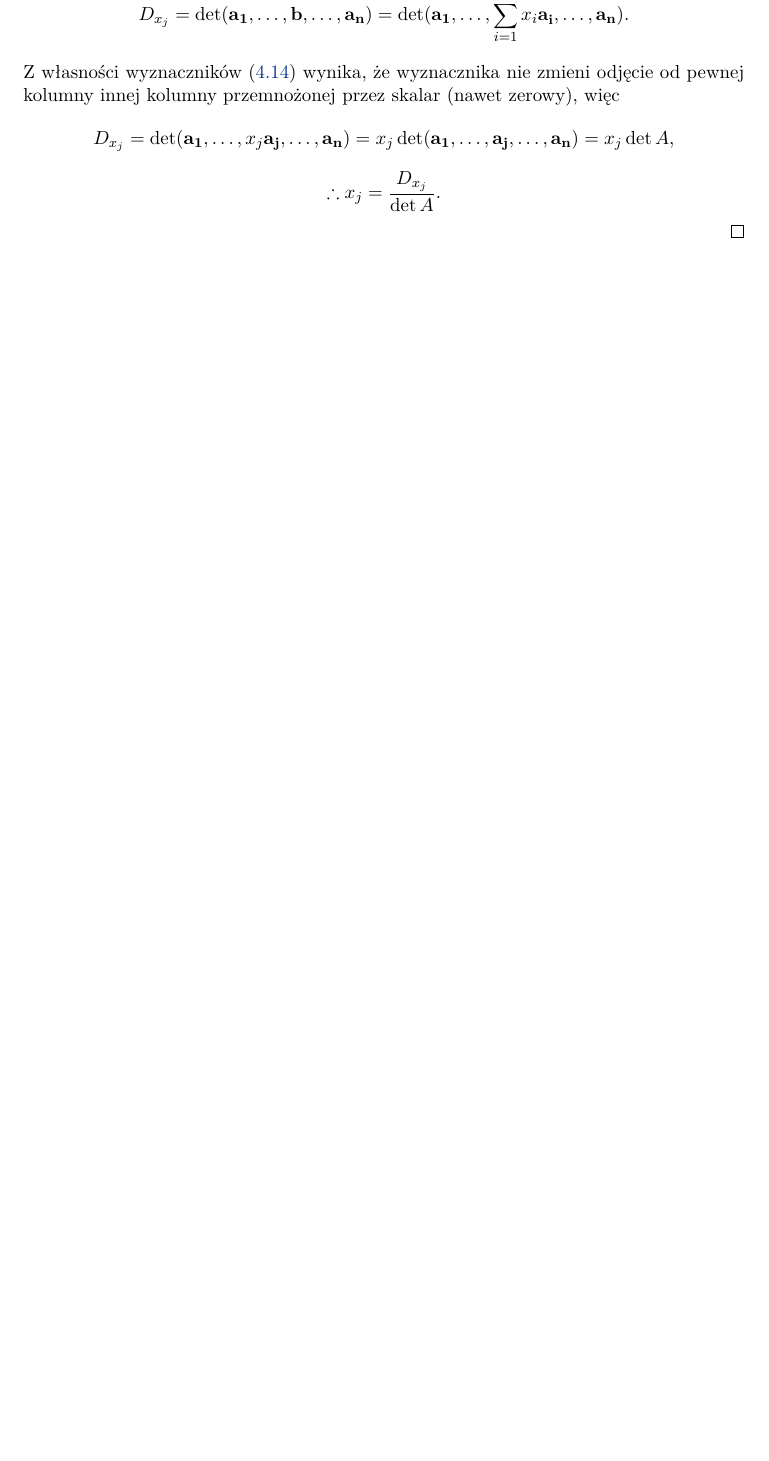
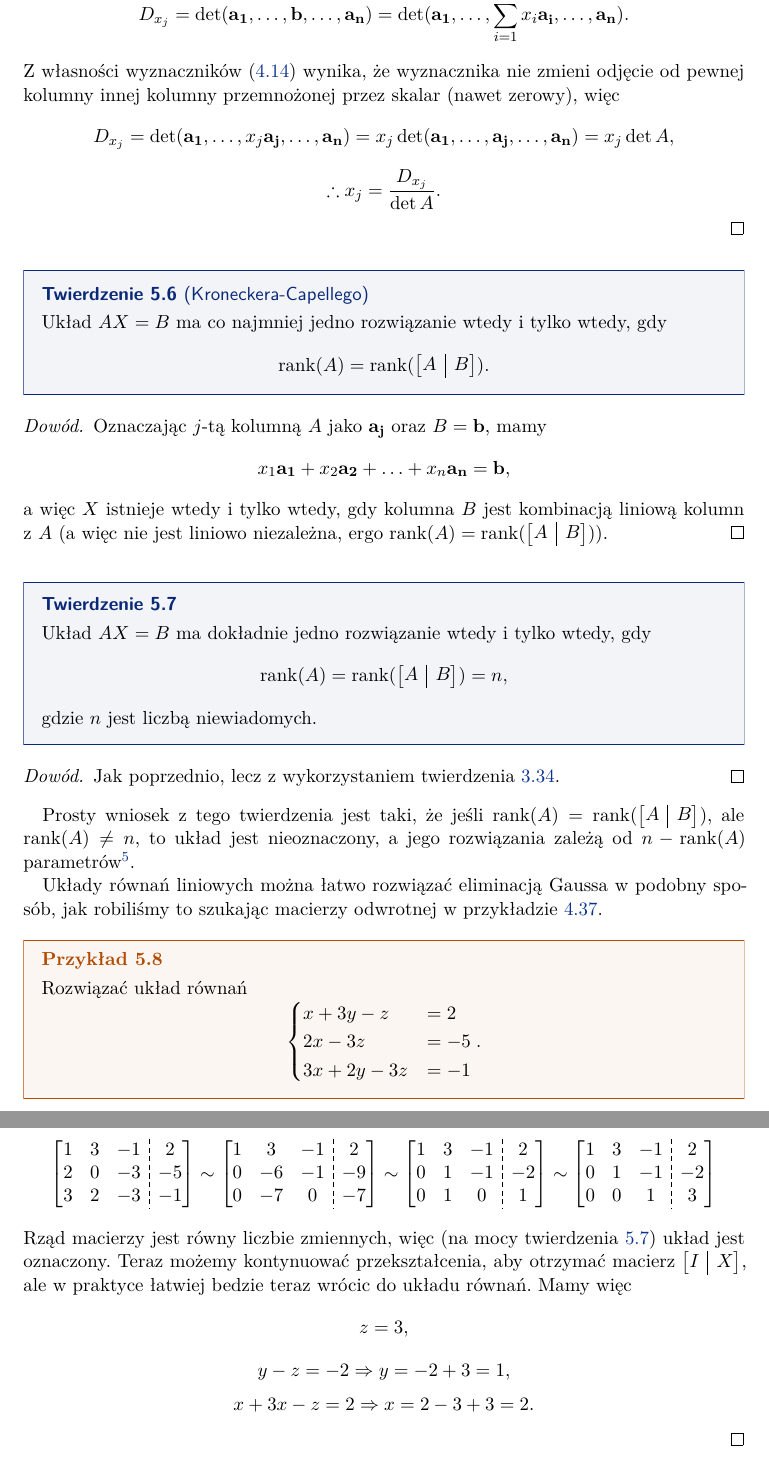
Before and after one commit to mdbrnowski/notes, a LaTeX paper (src/algebra/algebra.tex, which reads src/algebra/lec9_systems_of_LEs.tex): part of page 30 of 30 before the commit and two parts of pages 30 and 31 of 31 after it, the two joined at a grey line, cut so that both start at the same text, the shorter picture padded with empty space. The pictures show the PDF file pdf/algebra.pdf that the author committed with the source.

Commit message:
Add ninth lecture to algebra.tex

```diff
--- a/src/algebra/lec9_systems_of_LEs.tex
+++ b/src/algebra/lec9_systems_of_LEs.tex
@@ -65,3 +66,38 @@ jest \vocab{macierzą uzupełnioną} tego układu. Wtedy układ \ref{eq:linear s
     \[ D_{x_j} = \det(\mathbf{a_1}, \ldots, x_j\mathbf{a_j}, \ldots, \mathbf{a_n}) = x_j\det(\mathbf{a_1}, \ldots, \mathbf{a_j}, \ldots, \mathbf{a_n}) = x_j \det A, \]
     \[ \therefore x_j = \frac{D_{x_j}}{\det A}. \]
 \end{proof}
+
+\begin{theorem}[Kroneckera-Capellego]
+    \label{t:Kronecker-Cappelli}
+    Układ $AX = B$ ma co najmniej jedno rozwiązanie wtedy i tylko wtedy, gdy
+    \[ \rank(A) = \rank(\begin{bNiceArray}{cSc}A & B\end{bNiceArray}). \]
+\end{theorem}
+\begin{proof}
+    Oznaczając $j$-tą kolumną $A$ jako $\mathbf{a_j}$ oraz $B = \mathbf{b}$, mamy
+    \[ x_1\mathbf{a_1} + x_2\mathbf{a_2} + \ldots + x_n\mathbf{a_n} = \mathbf{b}, \]
+    a więc $X$ istnieje wtedy i tylko wtedy, gdy kolumna $B$ jest kombinacją liniową kolumn z~$A$~(a więc nie jest liniowo niezależna, ergo $\rank(A) = \rank(\begin{bNiceArray}{cSc}A & B\end{bNiceArray})$).
+\end{proof}
+
+\begin{theorem}
+    \label{t:rankA = rankA|B = n}
+    Układ $AX = B$ ma dokładnie jedno rozwiązanie wtedy i tylko wtedy, gdy
+    \[ \rank(A) = \rank(\begin{bNiceArray}{cSc}A & B\end{bNiceArray}) = n, \]
+    gdzie $n$ jest liczbą niewiadomych.
+\end{theorem}
+\begin{proof}
+    Jak poprzednio, lecz z wykorzystaniem twierdzenia \ref{t:explicit coefficients}.
+\end{proof}
+
+Prosty wniosek z tego twierdzenia jest taki, że jeśli $\rank(A) = \rank(\begin{bNiceArray}{cSc}A & B\end{bNiceArray})$, ale $\rank(A) \neq n$, to układ jest nieoznaczony, a jego rozwiązania zależą od $n - \rank(A)$ parametrów\footnote{jeśli układ jest określony nad ciałem $\RR$ lub $\CC$, to układ nieoznaczony ma nieskończenie wiele rozwiązań}.
+
+Układy równań liniowych można łatwo rozwiązać eliminacją Gaussa w podobny sposób, jak robiliśmy to szukając macierzy odwrotnej w przykładzie \ref{ex:inverse matrix}.
+
+\begin{example}
+    Rozwiązać układ równań
+    \[ \begin{cases}
+        x + 3y - z &= 2 \\
+        2x - 3z &= -5 \\
+        3x + 2y - 3z &= -1
+    \end{cases}. \]
+\end{example}
+\begin{solution}
@@ -67,0 +117,9 @@ jest \vocab{macierzą uzupełnioną} tego układu. Wtedy układ \ref{eq:linear s
+        1 & 3 & -1 & 2 \\
+        0 & 1 & -1 & -2 \\
+        0 & 0 & 1 & 3
+    \end{bNiceArray} \]
+    Rząd macierzy jest równy liczbie zmiennych, więc (na mocy twierdzenia \ref{t:rankA = rankA|B = n}) układ jest oznaczony. Teraz możemy kontynuować przekształcenia, aby otrzymać macierz $\begin{bNiceArray}{cSc}I & X\end{bNiceArray}$, ale w praktyce łatwiej bedzie teraz wrócic do układu równań. Mamy więc
+    \[ z = 3, \]
+    \[ y - z = -2 \implies y = -2 + 3 = 1, \]
+    \[ x + 3x - z = 2 \implies x = 2 - 3 + 3 = 2. \]
+\end{solution}
```
Also changed, not shown: src/algebra/algebra.tex (+1 -1 lines), src/algebra/lec8_inverse_matrix.tex (+1 -0 lines), pdf/algebra.pdf, src/algebra/lec9_systems_of_LEs.tex (16 more changed lines).
